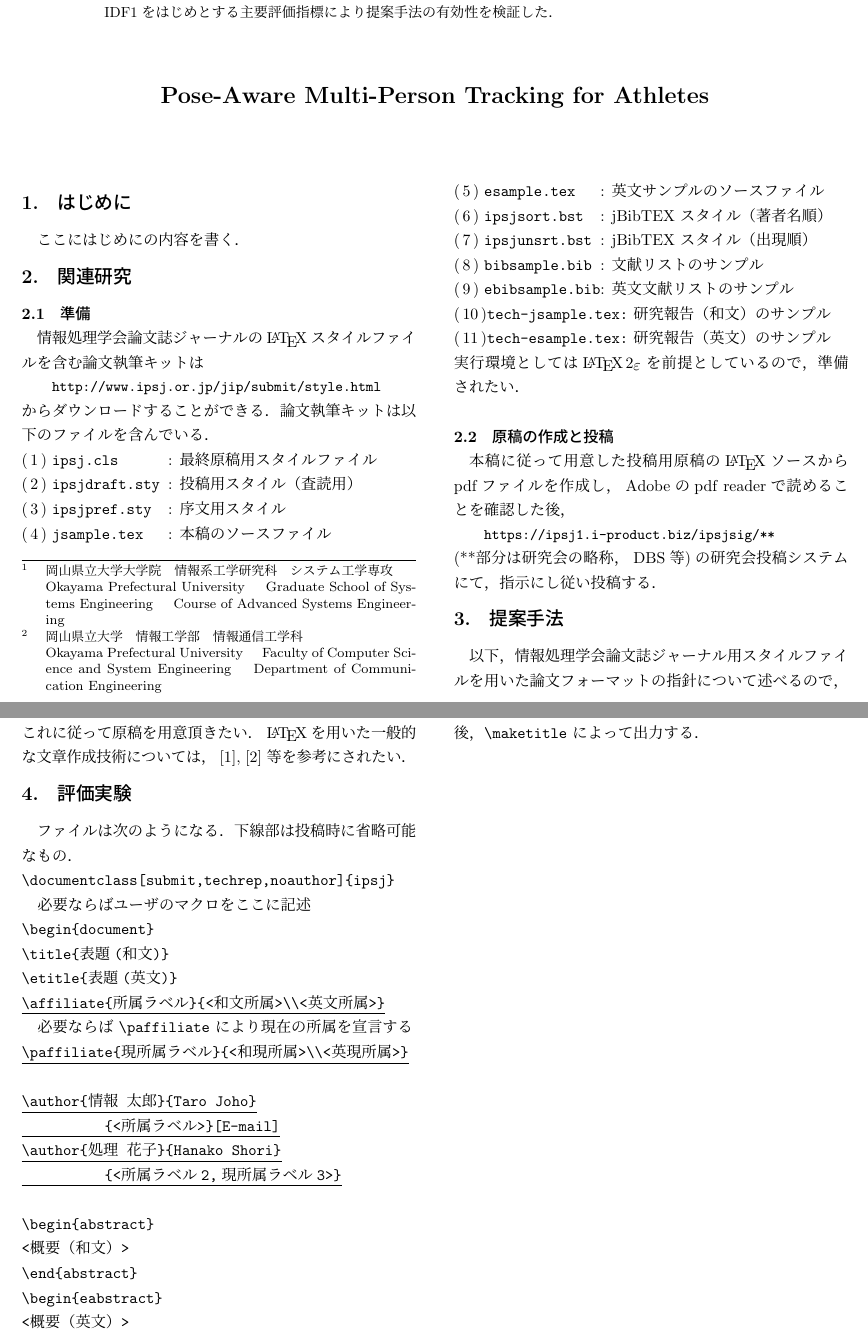
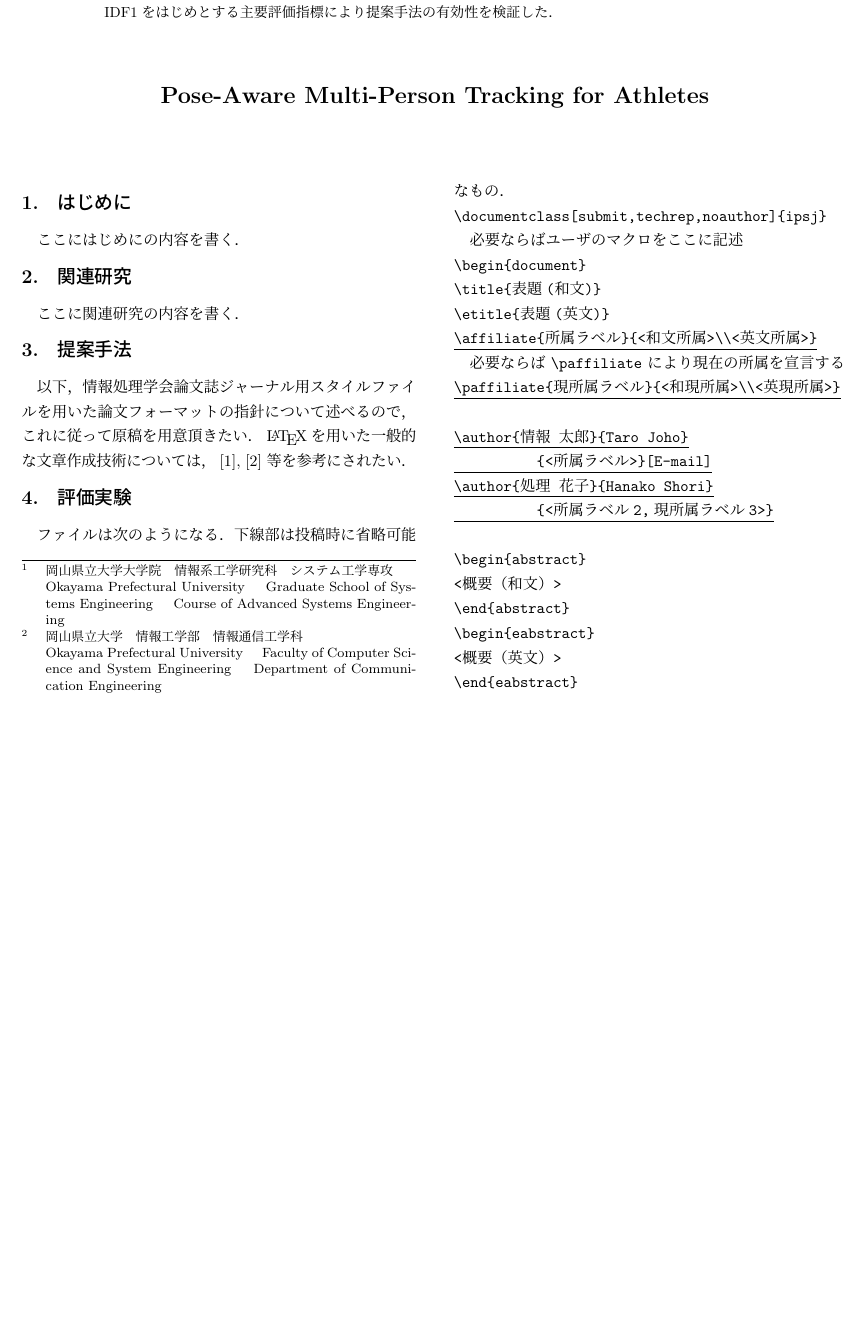
Before and after one commit to yakamochi23/proc_si_20260304, a LaTeX document (workdir/main.tex, which reads workdir/sections/section2.tex): two parts of pages 1 and 2 of 6 before the commit and part of page 1 of 6 after it, the two joined at a grey line, cut so that both start at the same text, the shorter picture padded with empty space. Compiled offline with upLaTeX and dvipdfmx; a LaTeX package or settings file that is missing is left out.

Commit message:
update section2.tex

```diff
--- a/workdir/sections/section2.tex
+++ b/workdir/sections/section2.tex
@@ -5,54 +5,13 @@
 
     \section{関連研究}
 
-
-        %2.1
-        \subsection{準備}
-
-            情報処理学会論文誌ジャーナルの\LaTeX スタイルファイルを含む論文執筆キットは
-                \begin{quote}
-                \small
-                \|http://www.ipsj.or.jp/jip/submit/style.html|
-                \end{quote}
-            からダウンロードすることができる．論文執筆キットは以下のファイルを含んで
-            いる．
-                \begin{enumerate}
-                \item \|ipsj.cls      |: 最終原稿用スタイルファイル
-                \item \|ipsjdraft.sty |: 投稿用スタイル（査読用）
-                \item \|ipsjpref.sty  |: 序文用スタイル
-                \item \|jsample.tex   |: 本稿のソースファイル
-                \item \|esample.tex   |: 英文サンプルのソースファイル
-                \item \|ipsjsort.bst  |: jBibTEX スタイル（著者名順）
-                \item \|ipsjunsrt.bst |: jBibTEX スタイル（出現順）
-                \item \|bibsample.bib |: 文献リストのサンプル
-                \item \|ebibsample.bib|: 英文文献リストのサンプル
-                \item \|tech-jsample.tex:| 研究報告（和文）のサンプル
-                \item \|tech-esample.tex:| 研究報告（英文）のサンプル
-                \end{enumerate}
-            実行環境としては\LaTeXe を前提としているので，準備されたい．
-
-
-
-
-
-
-
-        %2.2
-        \subsection{原稿の作成と投稿}
-
-            本稿に従って用意した投稿用原稿の\LaTeX ソースからpdfファイルを作成し，
-            Adobeのpdf readerで読めることを確認した後，
-                \begin{quote}
-                \small
-                \|https://ipsj1.i-product.biz/ipsjsig/**|
-                \end{quote}
-            (**部分は研究会の略称，DBS等)の研究会投稿システムにて，指示にし従い投稿する．
+        ここに関連研究の内容を書く．
 
 
     % 文献情報を条件分岐（サブファイルが直接コンパイルされた場合のみ適用）
     \ifSubfilesClassLoaded{
         \bibliography{bibliography/sample} % BibTeX ファイル名を指定（拡張子は不要）
-        \bibliographystyle{junsrt} % 文献スタイルを指定
+        \bibliographystyle{ipsjunsrt} % 文献スタイルを指定
     }{}
 
 \end{document}
```
